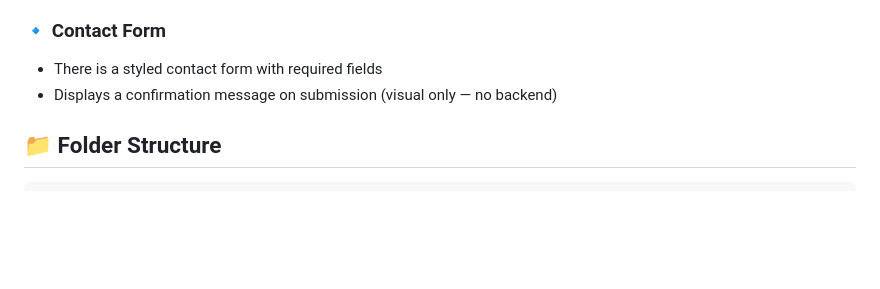
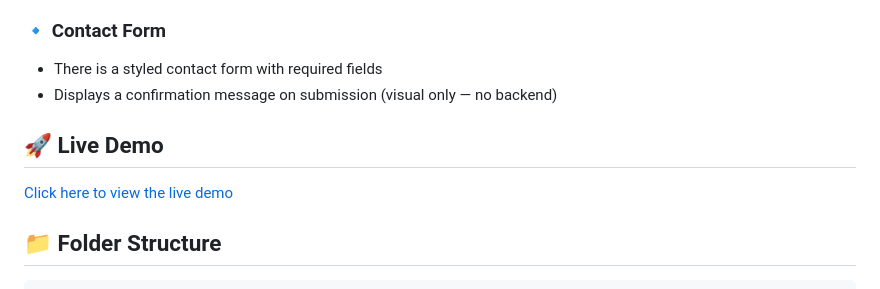
Before and after one commit to Wendy-Okoth/PortfolioPLPHackathon1, a Markdown page: README.md, the part around the change. Rendered like a GitHub page; blank space fills up the shorter version.

````diff
--- a/README.md
+++ b/README.md
@@ -87,6 +87,9 @@ A brief overview of my personal interests in technology.
 - There is a styled contact form with required fields
 - Displays a confirmation message on submission (visual only — no backend)
 
+## 🚀 Live Demo
+[Click here to view the live demo](https://Wendy-Okoth.github.io/PorrtfolioPLPHackathon1/)
+
 ## 📁 Folder Structure
 
 ```
````
